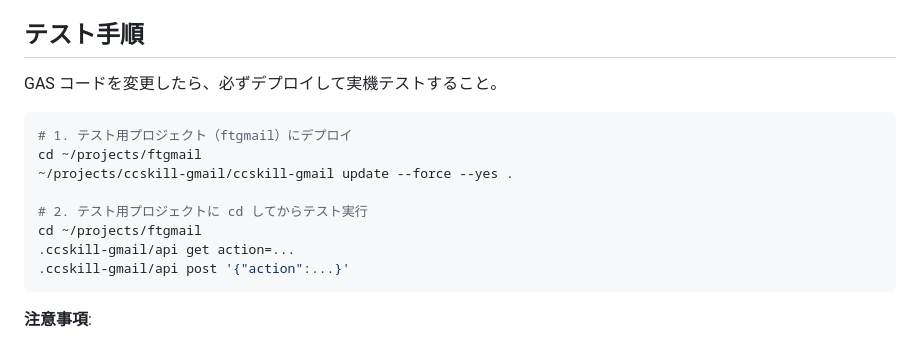
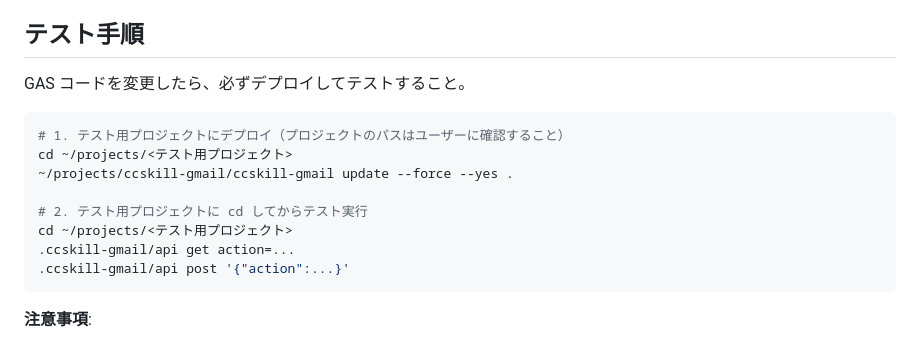
Before and after one commit to feedtailor/ccskill-gmail, a Markdown page: CLAUDE.md, the part around one of its changes. GitHub-like rendering.

Commit message:
docs: CLAUDE.md をスリム化 — 詳細を参照に置換、テスト用プロジェクト名を汎化
Co-Authored-By: Claude Opus 4.6 (1M context) <noreply@anthropic.com>

````diff
--- a/CLAUDE.md
+++ b/CLAUDE.md
@@ -110,15 +34,15 @@ ccskill-gmail status
 
 ## テスト手順
 
-GAS コードを変更したら、必ずデプロイして実機テストすること。
+GAS コードを変更したら、必ずデプロイしてテストすること。
 
 ```bash
-# 1. テスト用プロジェクト（ftgmail）にデプロイ
-cd ~/projects/ftgmail
+# 1. テスト用プロジェクトにデプロイ（プロジェクトのパスはユーザーに確認すること）
+cd ~/projects/<テスト用プロジェクト>
 ~/projects/ccskill-gmail/ccskill-gmail update --force --yes .
 
 # 2. テスト用プロジェクトに cd してからテスト実行
-cd ~/projects/ftgmail
+cd ~/projects/<テスト用プロジェクト>
 .ccskill-gmail/api get action=...
 .ccskill-gmail/api post '{"action":...}'
 ```
````
Also changed, not shown: other parts of CLAUDE.md (+6 -82 lines).
